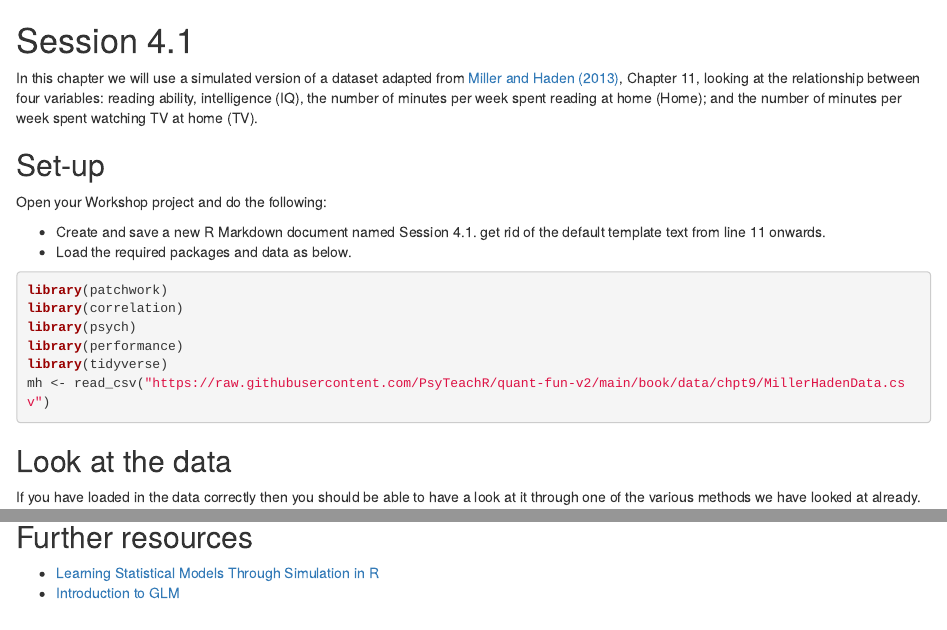
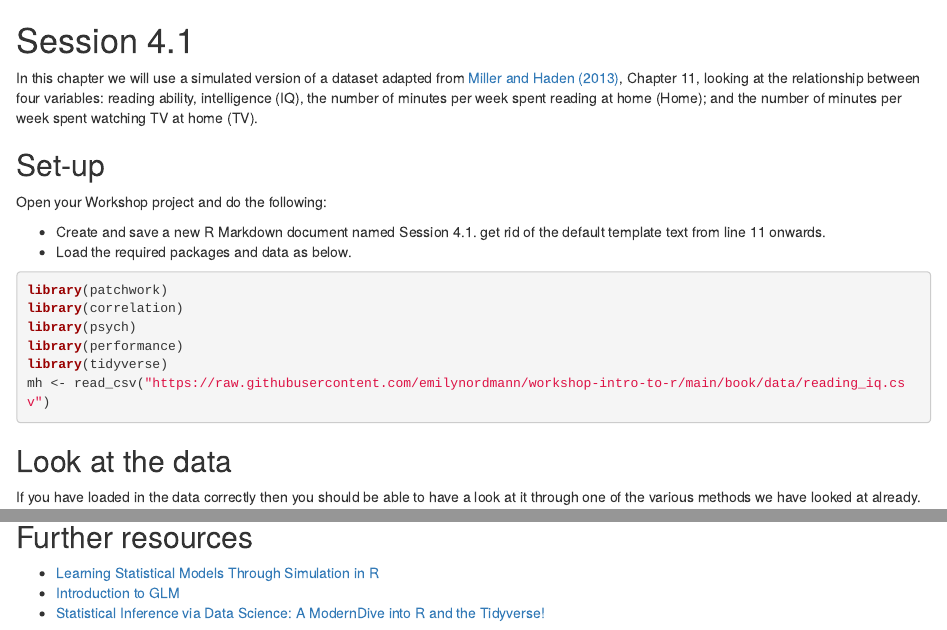
Before and after one commit to emilynordmann/workshop-intro-to-r, an R Markdown document (book/09-session4.1.Rmd): the page in a window 1100 px wide, from its top, and a second part further down, joined at a grey line. Rendered offline with R 4.5, knitr and Pandoc, with nearby package versions; drawn as R Markdown's standard HTML page in place of the format the file asks for; code that draws random numbers runs with fixed seeds of ours; some code elsewhere in the file could not run offline.

Commit message:
fixed links

````diff
--- a/book/09-session4.1.Rmd
+++ b/book/09-session4.1.Rmd
@@ -25,7 +25,7 @@ library(correlation)
 library(psych)
 library(performance)
 library(tidyverse)
-mh <- read_csv("https://raw.githubusercontent.com/PsyTeachR/quant-fun-v2/main/book/data/chpt9/MillerHadenData.csv")
+mh <- read_csv("https://raw.githubusercontent.com/emilynordmann/workshop-intro-to-r/main/book/data/reading_iq.csv")
 ```
 
 
@@ -177,3 +177,4 @@ summary(mod3)
 
 * [Learning Statistical Models Through Simulation in R](https://psyteachr.github.io/stat-models-v1/)
 * [Introduction to GLM](https://psyteachr.github.io/reprores-v2/glm.html)
+* [Statistical Inference via Data Science: A ModernDive into R and the Tidyverse!](https://moderndive.com/)
````
Also changed, not shown: docs/06-session2.2.md, docs/09-session4.1.md, docs/10-session4.2.md, docs/search.json, synobject_synthetic_Dunn_data.RData (deleted), 12 other files.
